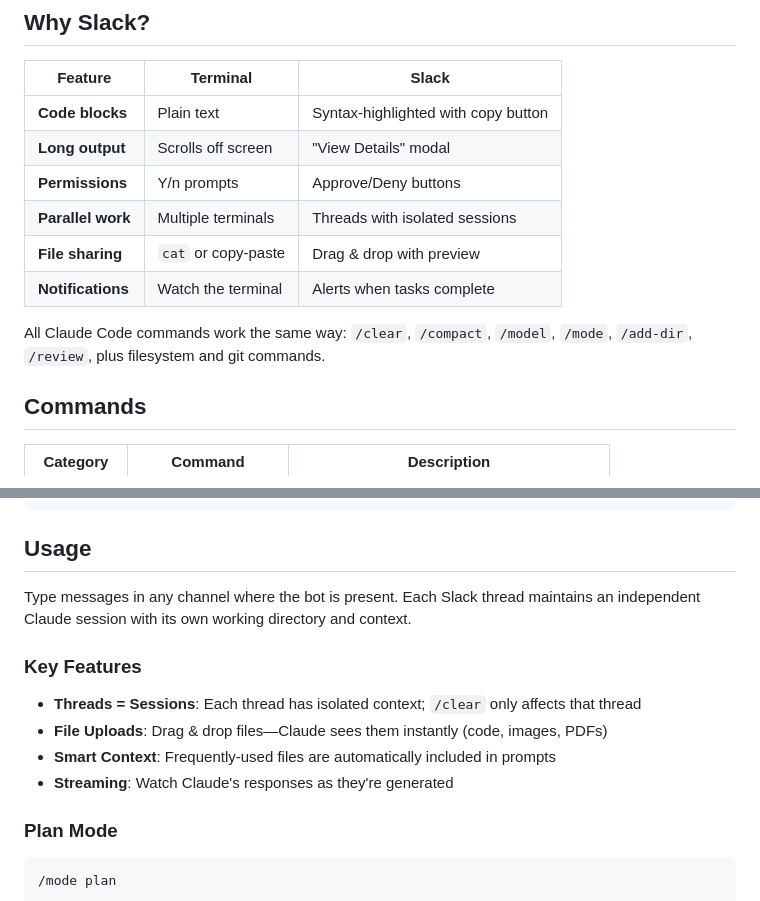
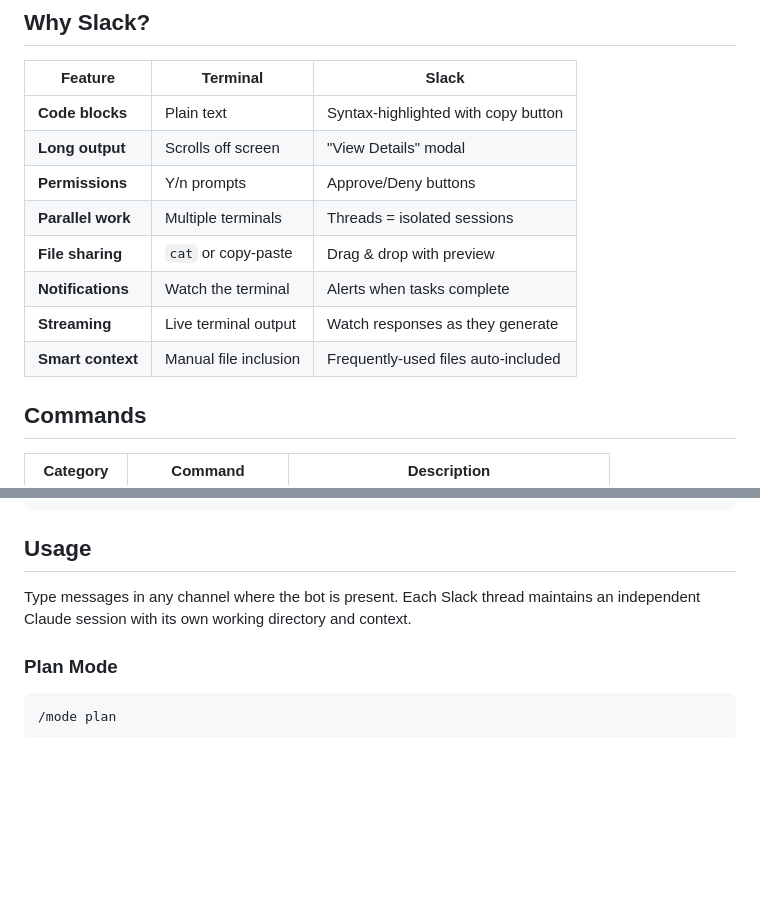
Before and after one commit to djkelleher/slack-claude-code, a Markdown page: README.md, 2 parts joined by grey strips. GitHub-like rendering; blank space fills up the shorter version.

Commit message:
Combine Key Features into Why Slack? section
Merged the Key Features section into the Why Slack? comparison table,
adding Streaming and Smart context rows. Removed the redundant
Key Features subsection.

Co-Authored-By: Claude Opus 4.5 <noreply@anthropic.com>

````diff
--- a/README.md
+++ b/README.md
@@ -12,11 +12,11 @@
 | **Code blocks** | Plain text | Syntax-highlighted with copy button |
 | **Long output** | Scrolls off screen | "View Details" modal |
 | **Permissions** | Y/n prompts | Approve/Deny buttons |
-| **Parallel work** | Multiple terminals | Threads with isolated sessions |
+| **Parallel work** | Multiple terminals | Threads = isolated sessions |
 | **File sharing** | `cat` or copy-paste | Drag & drop with preview |
 | **Notifications** | Watch the terminal | Alerts when tasks complete |
-
-All Claude Code commands work the same way: `/clear`, `/compact`, `/model`, `/mode`, `/add-dir`, `/review`, plus filesystem and git commands.
+| **Streaming** | Live terminal output | Watch responses as they generate |
+| **Smart context** | Manual file inclusion | Frequently-used files auto-included |
 
 ## Commands
 
@@ -98,13 +98,6 @@ poetry run python run.py
 
 Type messages in any channel where the bot is present. Each Slack thread maintains an independent Claude session with its own working directory and context.
 
-### Key Features
-
-- **Threads = Sessions**: Each thread has isolated context; `/clear` only affects that thread
-- **File Uploads**: Drag & drop files—Claude sees them instantly (code, images, PDFs)
-- **Smart Context**: Frequently-used files are automatically included in prompts
-- **Streaming**: Watch Claude's responses as they're generated
-
 ### Plan Mode
 
 ```
````
